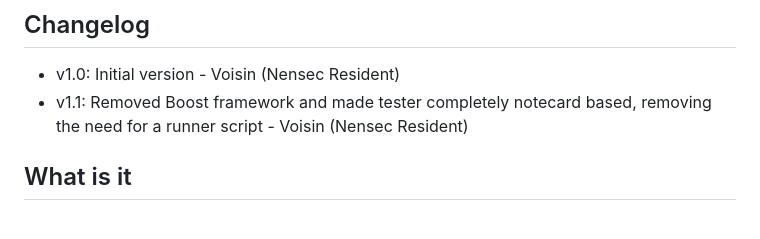
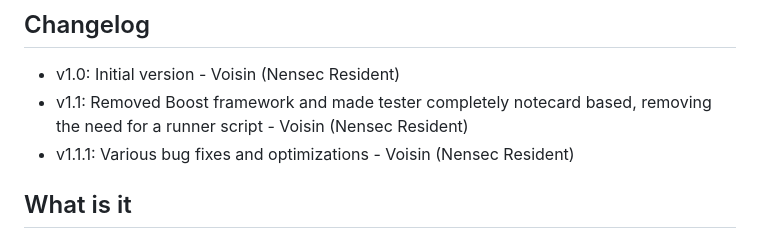
Before and after one commit to Nensec/lsl-api-tester, a Markdown page: readme.md, the part around the change. Drawn GitHub-style.

Commit message:
Update readme.md to v1.1.1

```diff
--- a/readme.md
+++ b/readme.md
@@ -6,6 +6,7 @@ Feel free to modify and redistribute this script however you please, I simply as
 
 - v1.0: Initial version - Voisin (Nensec Resident)
 - v1.1: Removed Boost framework and made tester completely notecard based, removing the need for a runner script - Voisin (Nensec Resident)
+- v1.1.1: Various bug fixes and optimizations - Voisin (Nensec Resident)
 
 ## What is it
 
```
